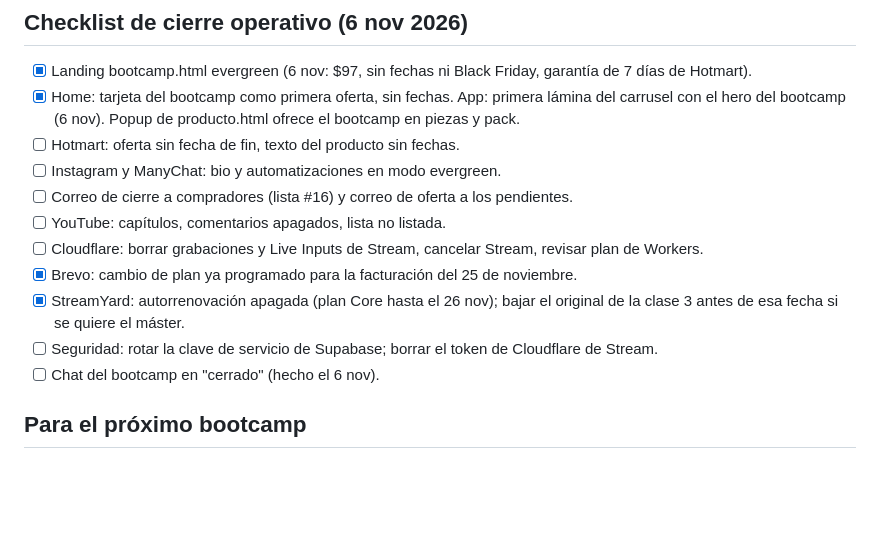
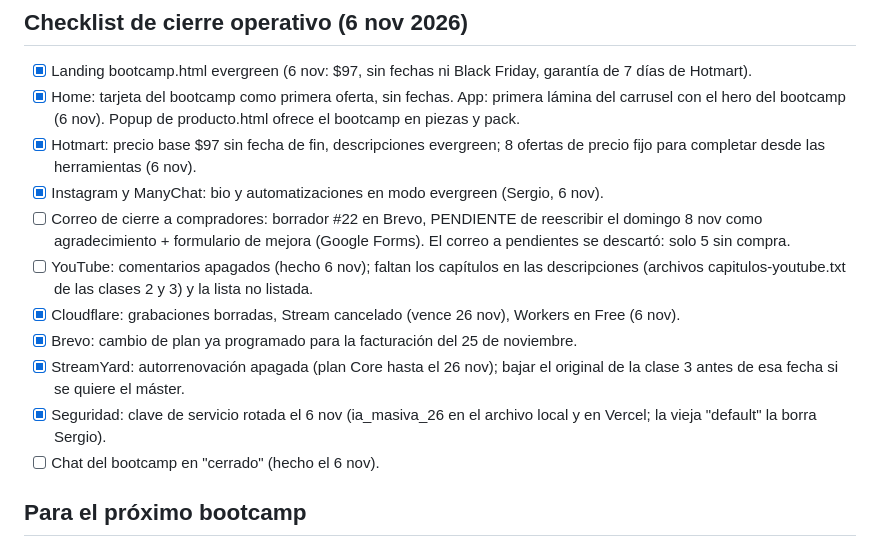
Before and after one commit to iamasiva/pagina-oficial, a Markdown page: docs/bootcamp/07-cierre-y-lecciones.md, the part around the change. GitHub-like rendering; blank space fills up the shorter version.

Commit message:
Docs: checklist de cierre del bootcamp al 6 nov (hecho y pendiente para el domingo)
Co-Authored-By: Claude Fable 5.1 <noreply@anthropic.com>

```diff
--- a/docs/bootcamp/07-cierre-y-lecciones.md
+++ b/docs/bootcamp/07-cierre-y-lecciones.md
@@ -25,14 +25,14 @@
 
 - [x] Landing bootcamp.html evergreen (6 nov: $97, sin fechas ni Black Friday, garantía de 7 días de Hotmart).
 - [x] Home: tarjeta del bootcamp como primera oferta, sin fechas. App: primera lámina del carrusel con el hero del bootcamp (6 nov). Popup de producto.html ofrece el bootcamp en piezas y pack.
-- [ ] Hotmart: oferta sin fecha de fin, texto del producto sin fechas.
-- [ ] Instagram y ManyChat: bio y automatizaciones en modo evergreen.
-- [ ] Correo de cierre a compradores (lista #16) y correo de oferta a los pendientes.
-- [ ] YouTube: capítulos, comentarios apagados, lista no listada.
-- [ ] Cloudflare: borrar grabaciones y Live Inputs de Stream, cancelar Stream, revisar plan de Workers.
+- [x] Hotmart: precio base $97 sin fecha de fin, descripciones evergreen; 8 ofertas de precio fijo para completar desde las herramientas (6 nov).
+- [x] Instagram y ManyChat: bio y automatizaciones en modo evergreen (Sergio, 6 nov).
+- [ ] Correo de cierre a compradores: borrador #22 en Brevo, PENDIENTE de reescribir el domingo 8 nov como agradecimiento + formulario de mejora (Google Forms). El correo a pendientes se descartó: solo 5 sin compra.
+- [ ] YouTube: comentarios apagados (hecho 6 nov); faltan los capítulos en las descripciones (archivos capitulos-youtube.txt de las clases 2 y 3) y la lista no listada.
+- [x] Cloudflare: grabaciones borradas, Stream cancelado (vence 26 nov), Workers en Free (6 nov).
 - [x] Brevo: cambio de plan ya programado para la facturación del 25 de noviembre.
 - [x] StreamYard: autorrenovación apagada (plan Core hasta el 26 nov); bajar el original de la clase 3 antes de esa fecha si se quiere el máster.
-- [ ] Seguridad: rotar la clave de servicio de Supabase; borrar el token de Cloudflare de Stream.
+- [x] Seguridad: clave de servicio rotada el 6 nov (ia_masiva_26 en el archivo local y en Vercel; la vieja "default" la borra Sergio).
 - [ ] Chat del bootcamp en "cerrado" (hecho el 6 nov).
 
 ## Para el próximo bootcamp
```
